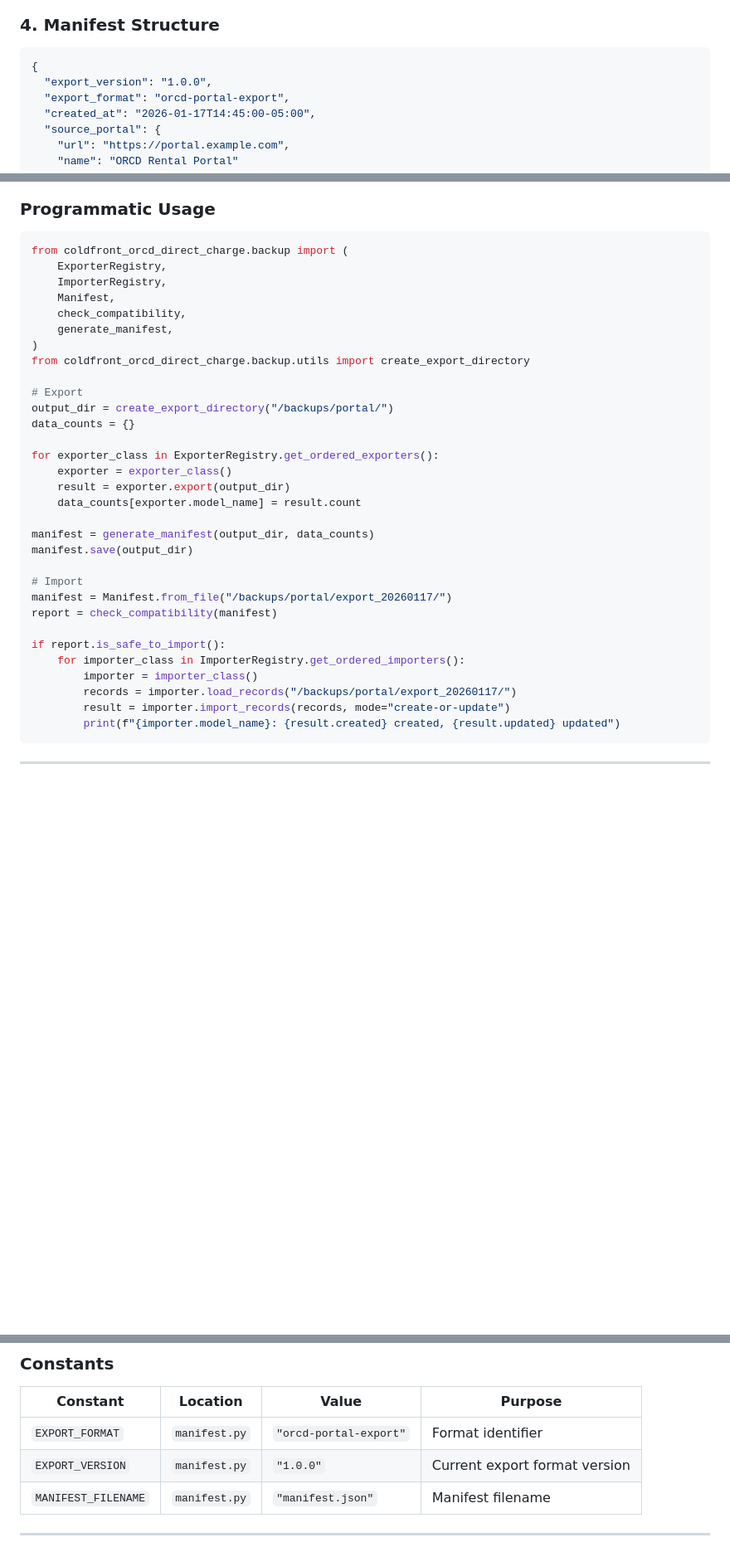
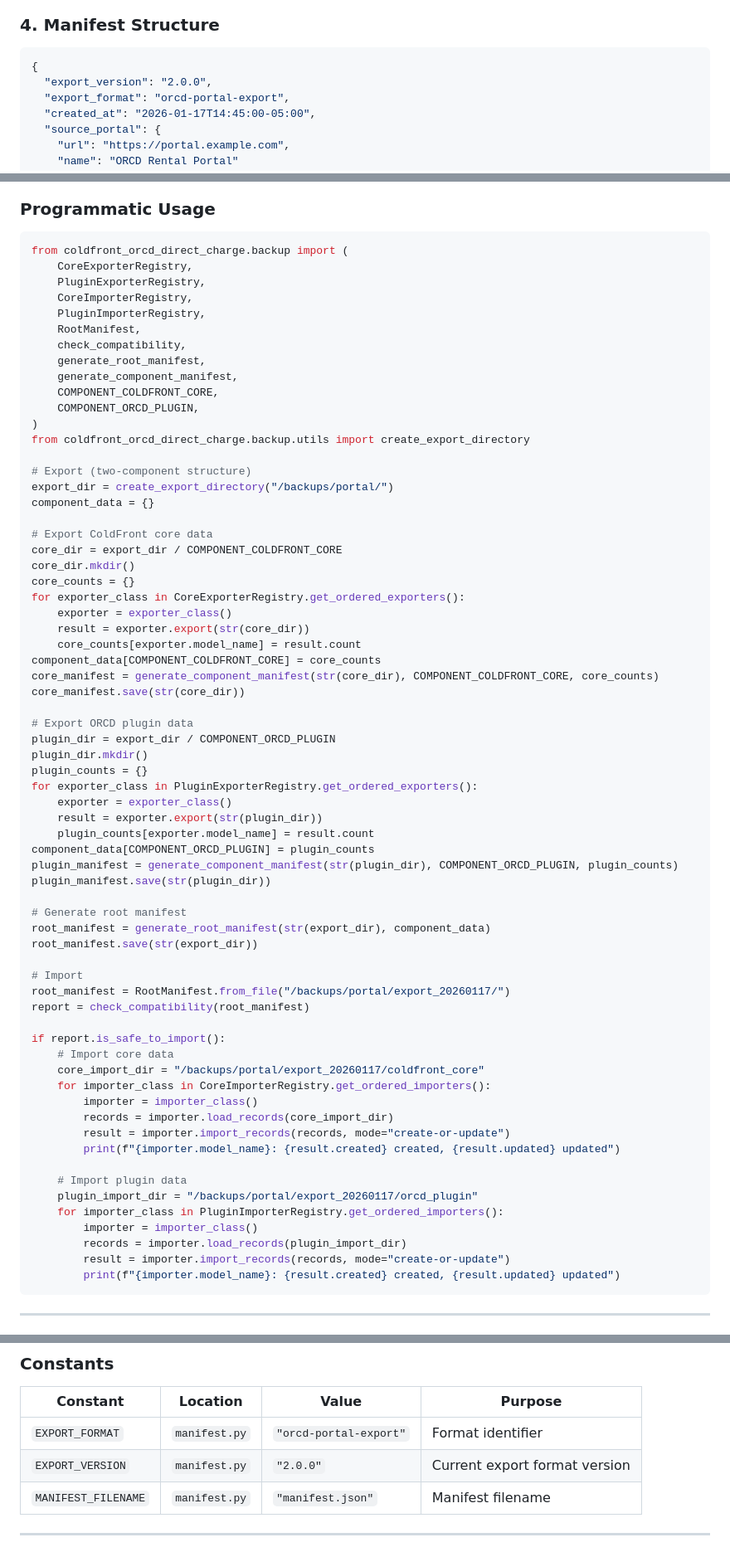
Before and after one commit to mit-orcd/cf-orcd-rental, a Markdown page: coldfront_orcd_direct_charge/backup/README.md, 3 parts joined by grey strips. Shown at 83% size. GitHub-like rendering; blank space fills up the shorter version.

Commit message:
Fix README documentation inconsistencies
- Update EXPORT_VERSION from 1.0.0 to 2.0.0 in Reference table
- Update manifest example to show export_version 2.0.0
- Update class hierarchy to show dual registry architecture
  (CoreExporterRegistry/PluginExporterRegistry)
- Update programmatic usage example to use current v2 API

````diff
--- a/coldfront_orcd_direct_charge/backup/README.md
+++ b/coldfront_orcd_direct_charge/backup/README.md
@@ -310,7 +326,7 @@ Each model exports to a separate JSON file:
 
 ```json
 {
-  "export_version": "1.0.0",
+  "export_version": "2.0.0",
   "export_format": "orcd-portal-export",
   "created_at": "2026-01-17T14:45:00-05:00",
   "source_portal": {
@@ -534,34 +550,69 @@ coldfront check_import_compatibility /backups/portal/export_20260117/
 
 ```python
 from coldfront_orcd_direct_charge.backup import (
-    ExporterRegistry,
-    ImporterRegistry,
-    Manifest,
+    CoreExporterRegistry,
+    PluginExporterRegistry,
+    CoreImporterRegistry,
+    PluginImporterRegistry,
+    RootManifest,
     check_compatibility,
-    generate_manifest,
+    generate_root_manifest,
+    generate_component_manifest,
+    COMPONENT_COLDFRONT_CORE,
+    COMPONENT_ORCD_PLUGIN,
 )
 from coldfront_orcd_direct_charge.backup.utils import create_export_directory
 
-# Export
-output_dir = create_export_directory("/backups/portal/")
-data_counts = {}
+# Export (two-component structure)
+export_dir = create_export_directory("/backups/portal/")
+component_data = {}
 
-for exporter_class in ExporterRegistry.get_ordered_exporters():
+# Export ColdFront core data
+core_dir = export_dir / COMPONENT_COLDFRONT_CORE
+core_dir.mkdir()
+core_counts = {}
+for exporter_class in CoreExporterRegistry.get_ordered_exporters():
     exporter = exporter_class()
-    result = exporter.export(output_dir)
-    data_counts[exporter.model_name] = result.count
+    result = exporter.export(str(core_dir))
+    core_counts[exporter.model_name] = result.count
+component_data[COMPONENT_COLDFRONT_CORE] = core_counts
+core_manifest = generate_component_manifest(str(core_dir), COMPONENT_COLDFRONT_CORE, core_counts)
+core_manifest.save(str(core_dir))
 
-manifest = generate_manifest(output_dir, data_counts)
-manifest.save(output_dir)
+# Export ORCD plugin data
+plugin_dir = export_dir / COMPONENT_ORCD_PLUGIN
+plugin_dir.mkdir()
+plugin_counts = {}
+for exporter_class in PluginExporterRegistry.get_ordered_exporters():
+    exporter = exporter_class()
+    result = exporter.export(str(plugin_dir))
+    plugin_counts[exporter.model_name] = result.count
+component_data[COMPONENT_ORCD_PLUGIN] = plugin_counts
+plugin_manifest = generate_component_manifest(str(plugin_dir), COMPONENT_ORCD_PLUGIN, plugin_counts)
+plugin_manifest.save(str(plugin_dir))
+
+# Generate root manifest
+root_manifest = generate_root_manifest(str(export_dir), component_data)
+root_manifest.save(str(export_dir))
 
 # Import
-manifest = Manifest.from_file("/backups/portal/export_20260117/")
-report = check_compatibility(manifest)
+root_manifest = RootManifest.from_file("/backups/portal/export_20260117/")
+report = check_compatibility(root_manifest)
 
 if report.is_safe_to_import():
-    for importer_class in ImporterRegistry.get_ordered_importers():
+    # Import core data
+    core_import_dir = "/backups/portal/export_20260117/coldfront_core"
+    for importer_class in CoreImporterRegistry.get_ordered_importers():
         importer = importer_class()
-        records = importer.load_records("/backups/portal/export_20260117/")
+        records = importer.load_records(core_import_dir)
+        result = importer.import_records(records, mode="create-or-update")
+        print(f"{importer.model_name}: {result.created} created, {result.updated} updated")
+
+    # Import plugin data
+    plugin_import_dir = "/backups/portal/export_20260117/orcd_plugin"
+    for importer_class in PluginImporterRegistry.get_ordered_importers():
+        importer = importer_class()
+        records = importer.load_records(plugin_import_dir)
         result = importer.import_records(records, mode="create-or-update")
         print(f"{importer.model_name}: {result.created} created, {result.updated} updated")
 ```
@@ -821,7 +872,7 @@ Update `EXPORT_VERSION` in `manifest.py`:
 | Constant | Location | Value | Purpose |
 |----------|----------|-------|---------|
 | `EXPORT_FORMAT` | `manifest.py` | `"orcd-portal-export"` | Format identifier |
-| `EXPORT_VERSION` | `manifest.py` | `"1.0.0"` | Current export format version |
+| `EXPORT_VERSION` | `manifest.py` | `"2.0.0"` | Current export format version |
 | `MANIFEST_FILENAME` | `manifest.py` | `"manifest.json"` | Manifest filename |
 
 ---
````
Also changed, not shown: other parts of coldfront_orcd_direct_charge/backup/README.md (+32 -16 lines).
